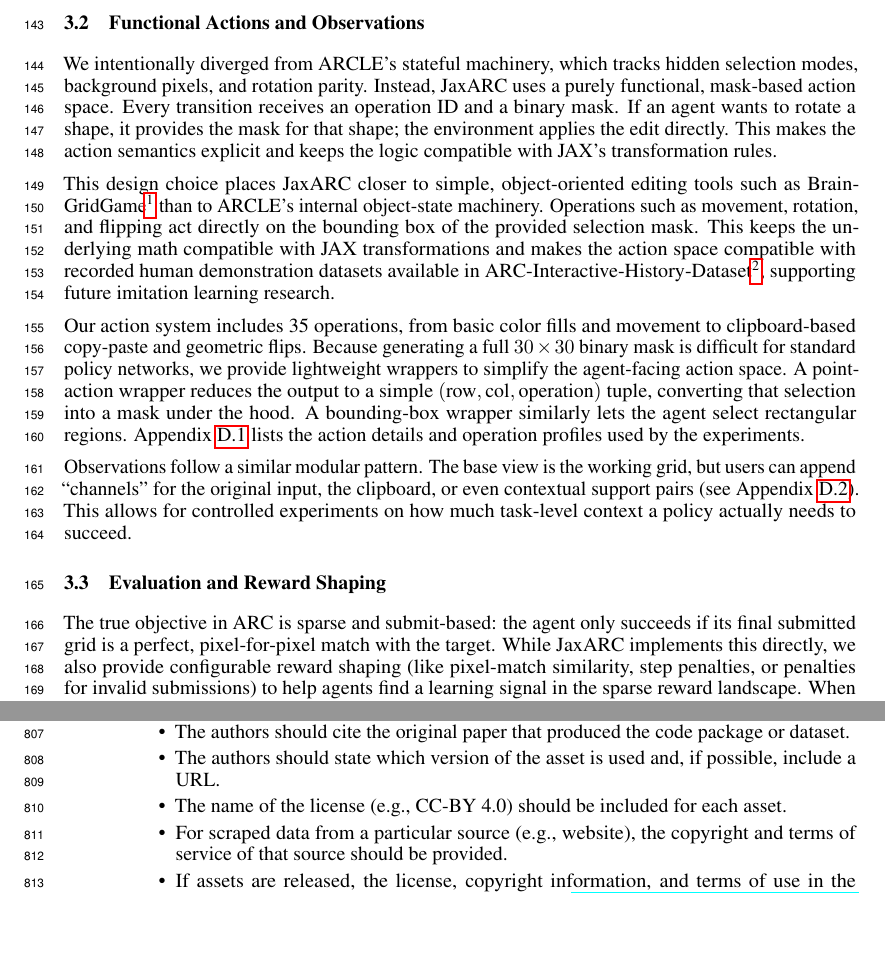
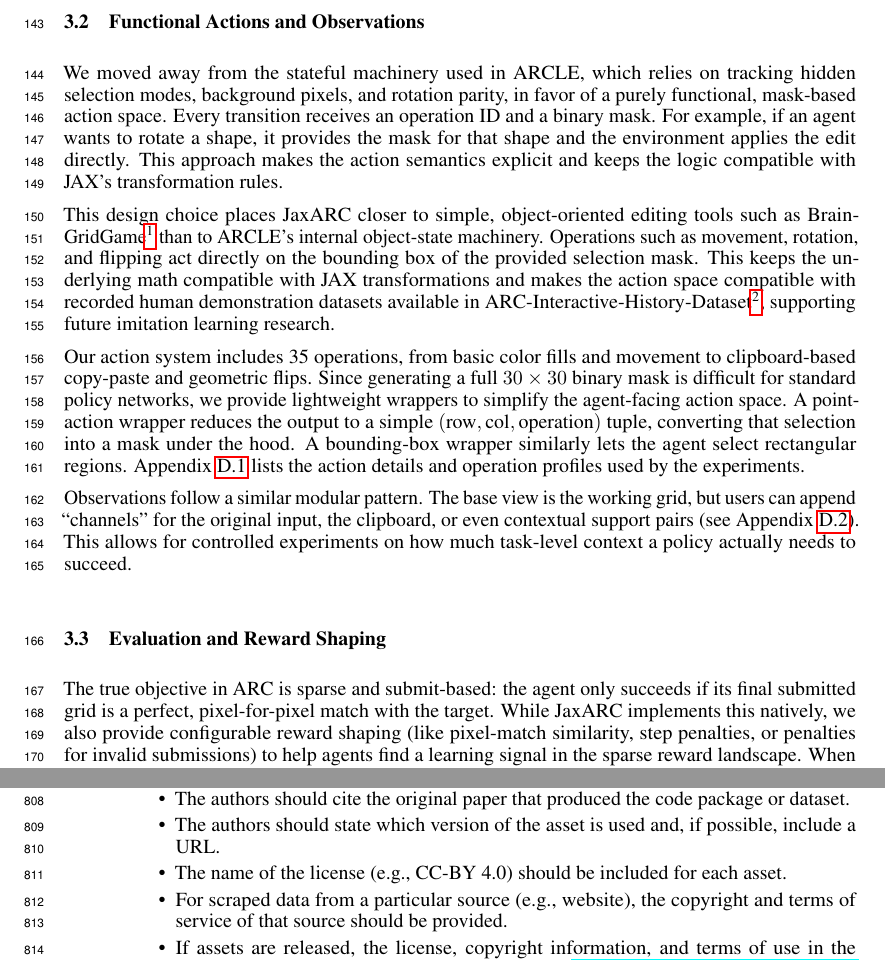
Before and after one commit to aadimator/jaxarc-baselines, a LaTeX paper (paper/neurips-ed/main.tex, which reads paper/neurips-ed/sections/jaxarc_environment.tex): two parts of pages 5 and 25 of 27 before the commit and two parts of pages 5 and 26 of 28 after it, joined at a grey line, cut so that both start at the same text, the shorter picture padded with empty space. Compiled offline with pdfLaTeX.

Commit message:
fix: improve clarity and precision in the functional actions and observations section of the paper

```diff
--- a/paper/neurips-ed/sections/jaxarc_environment.tex
+++ b/paper/neurips-ed/sections/jaxarc_environment.tex
@@ -66,17 +66,17 @@ This memory layout preserves ARC's canonical task organization. A single task st
 
 \subsection{Functional Actions and Observations}
 
-We intentionally diverged from ARCLE's stateful machinery, which tracks hidden selection modes, background pixels, and rotation parity. Instead, JaxARC uses a purely functional, mask-based action space. Every transition receives an operation ID and a binary mask. If an agent wants to rotate a shape, it provides the mask for that shape; the environment applies the edit directly. This makes the action semantics explicit and keeps the logic compatible with JAX's transformation rules.
+We moved away from the stateful machinery used in ARCLE, which relies on tracking hidden selection modes, background pixels, and rotation parity, in favor of a purely functional, mask-based action space. Every transition receives an operation ID and a binary mask. For example, if an agent wants to rotate a shape, it provides the mask for that shape and the environment applies the edit directly. This approach makes the action semantics explicit and keeps the logic compatible with JAX's transformation rules.
 
 This design choice places JaxARC closer to simple, object-oriented editing tools such as BrainGridGame\footnote{\url{https://braingridgame.com/}} than to ARCLE's internal object-state machinery. Operations such as movement, rotation, and flipping act directly on the bounding box of the provided selection mask. This keeps the underlying math compatible with JAX transformations and makes the action space compatible with recorded human demonstration datasets available in ARC-Interactive-History-Dataset\footnote{\url{https://github.com/neoneye/ARC-Interactive-History-Dataset}}, supporting future imitation learning research.
 
-Our action system includes 35 operations, from basic color fills and movement to clipboard-based copy-paste and geometric flips. Because generating a full $30 \times 30$ binary mask is difficult for standard policy networks, we provide lightweight wrappers to simplify the agent-facing action space. A point-action wrapper reduces the output to a simple $(\text{row}, \text{col}, \text{operation})$ tuple, converting that selection into a mask under the hood. A bounding-box wrapper similarly lets the agent select rectangular regions. Appendix~\ref{app:action_config} lists the action details and operation profiles used by the experiments.
+Our action system includes 35 operations, from basic color fills and movement to clipboard-based copy-paste and geometric flips. Since generating a full $30 \times 30$ binary mask is difficult for standard policy networks, we provide lightweight wrappers to simplify the agent-facing action space. A point-action wrapper reduces the output to a simple $(\text{row}, \text{col}, \text{operation})$ tuple, converting that selection into a mask under the hood. A bounding-box wrapper similarly lets the agent select rectangular regions. Appendix~\ref{app:action_config} lists the action details and operation profiles used by the experiments.
 
 Observations follow a similar modular pattern. The base view is the working grid, but users can append ``channels'' for the original input, the clipboard, or even contextual support pairs (see Appendix~\ref{app:observation_wrappers}). This allows for controlled experiments on how much task-level context a policy actually needs to succeed.
 
 \subsection{Evaluation and Reward Shaping}
 
-The true objective in ARC is sparse and submit-based: the agent only succeeds if its final submitted grid is a perfect, pixel-for-pixel match with the target. While JaxARC implements this directly, we also provide configurable reward shaping (like pixel-match similarity, step penalties, or penalties for invalid submissions) to help agents find a learning signal in the sparse reward landscape. When running in query mode with hidden targets, reward shaping can be disabled to prevent the agent from extracting the answer via reward gradients.
+The true objective in ARC is sparse and submit-based: the agent only succeeds if its final submitted grid is a perfect, pixel-for-pixel match with the target. While JaxARC implements this natively, we also provide configurable reward shaping (like pixel-match similarity, step penalties, or penalties for invalid submissions) to help agents find a learning signal in the sparse reward landscape. When running in query mode with hidden targets, reward shaping can be disabled to prevent the agent from extracting the answer via reward gradients.
 
 Beyond scalar returns, JaxARC tracks detailed episode diagnostics: whether the agent submitted an answer, whether the episode truncated due to time limits, the best similarity achieved, and the exact similarity score of the final grid. These diagnostics distinguish between agents that make partial grid edits but fail to submit and agents that submit incorrect final grids.
 
```
